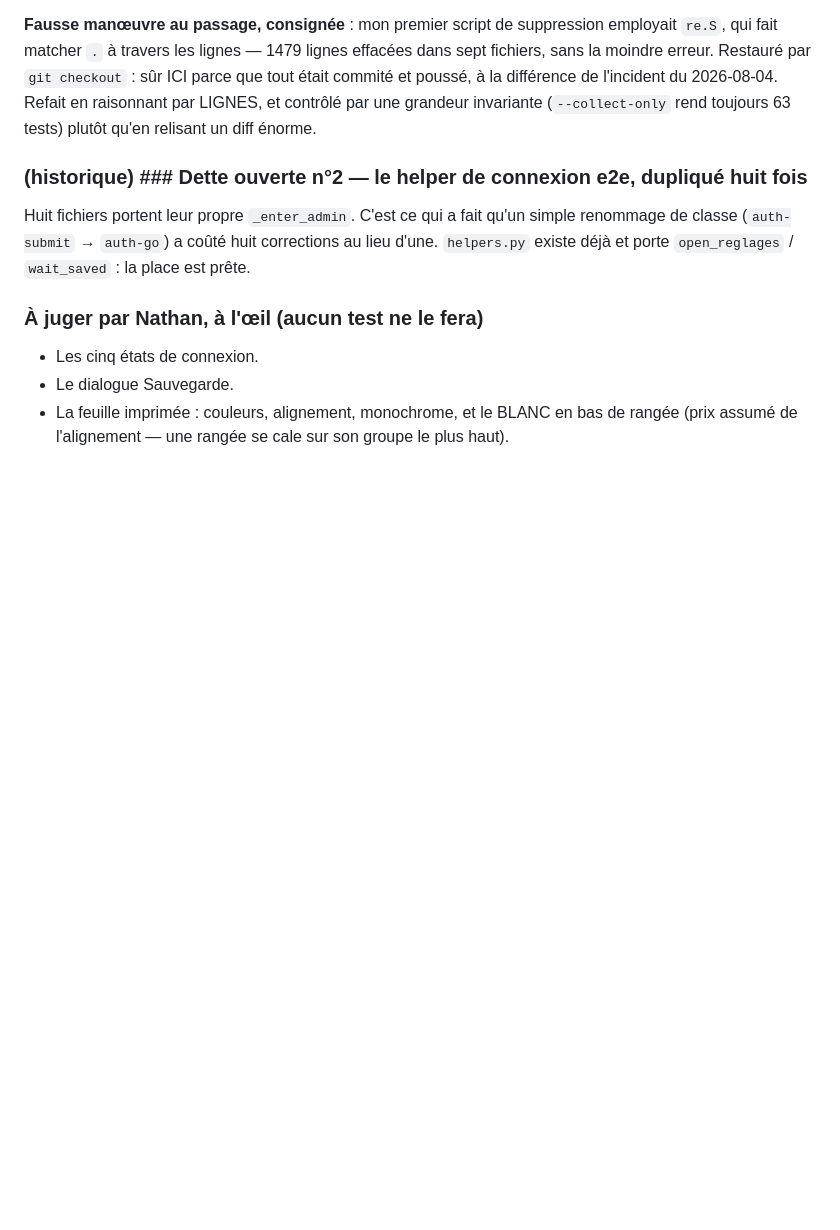
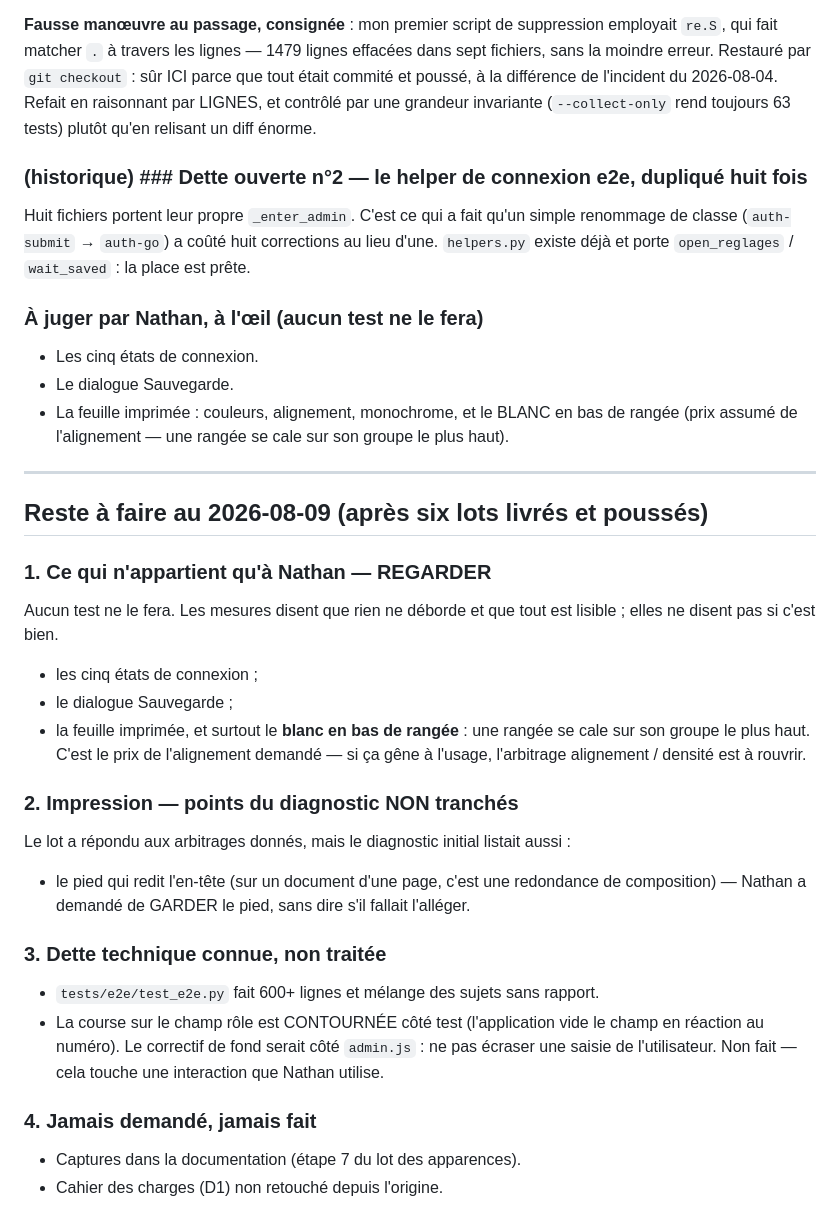
Before and after one commit to nhurstel/comroster, a Markdown page: tasks/todo.md, the part around one of its changes. Drawn GitHub-style; blank space fills up the shorter version.

```diff
--- a/tasks/todo.md
+++ b/tasks/todo.md
@@ -1697,3 +1697,31 @@ renommage de classe (`auth-submit` → `auth-go`) a coûté huit corrections au
 - Le dialogue Sauvegarde.
 - La feuille imprimée : couleurs, alignement, monochrome, et le BLANC en bas de rangée
   (prix assumé de l'alignement — une rangée se cale sur son groupe le plus haut).
+
+---
+
+## Reste à faire au 2026-08-09 (après six lots livrés et poussés)
+
+### 1. Ce qui n'appartient qu'à Nathan — REGARDER
+Aucun test ne le fera. Les mesures disent que rien ne déborde et que tout est lisible ;
+elles ne disent pas si c'est bien.
+- les cinq états de connexion ;
+- le dialogue Sauvegarde ;
+- la feuille imprimée, et surtout le **blanc en bas de rangée** : une rangée se cale sur
+  son groupe le plus haut. C'est le prix de l'alignement demandé — si ça gêne à l'usage,
+  l'arbitrage alignement / densité est à rouvrir.
+
+### 2. Impression — points du diagnostic NON tranchés
+Le lot a répondu aux arbitrages donnés, mais le diagnostic initial listait aussi :
+- le pied qui redit l'en-tête (sur un document d'une page, c'est une redondance de
+  composition) — Nathan a demandé de GARDER le pied, sans dire s'il fallait l'alléger.
+
+### 3. Dette technique connue, non traitée
+- `tests/e2e/test_e2e.py` fait 600+ lignes et mélange des sujets sans rapport.
+- La course sur le champ rôle est CONTOURNÉE côté test (l'application vide le champ en
+  réaction au numéro). Le correctif de fond serait côté `admin.js` : ne pas écraser une
+  saisie de l'utilisateur. Non fait — cela touche une interaction que Nathan utilise.
+
+### 4. Jamais demandé, jamais fait
+- Captures dans la documentation (étape 7 du lot des apparences).
+- Cahier des charges (D1) non retouché depuis l'origine.
```
Also changed, not shown: other parts of tasks/todo.md (+2 -2 lines).
